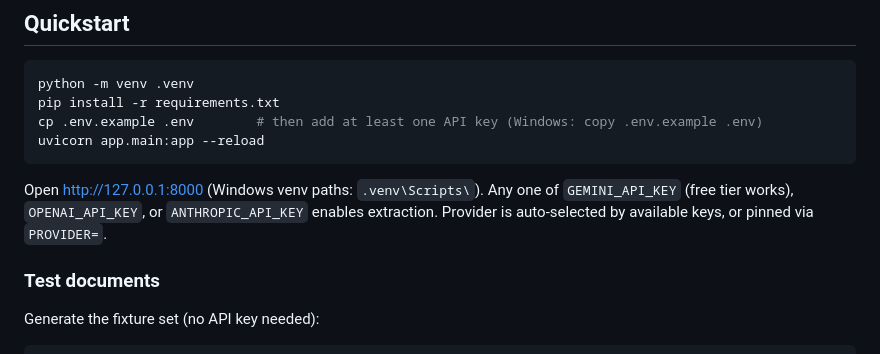
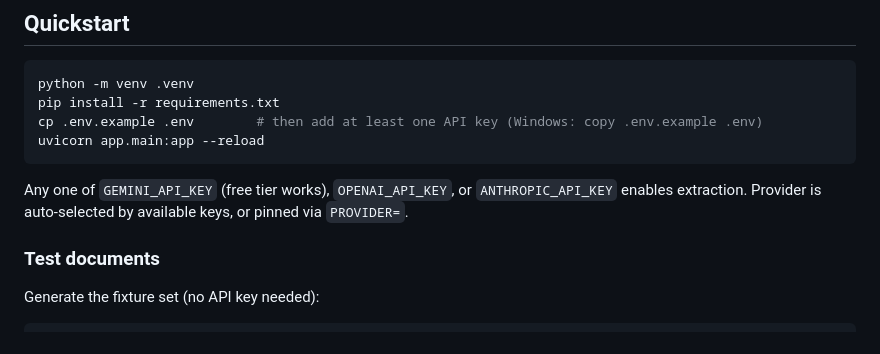
Before and after one commit to coder-red/doclens, a Markdown page: README.md, the part around the change. Drawn GitHub-style.

Commit message:
Update README to simplify access instructions
Removed redundant instruction for accessing the app.

````diff
--- a/README.md
+++ b/README.md
@@ -82,7 +82,7 @@ cp .env.example .env        # then add at least one API key (Windows: copy .env.
 uvicorn app.main:app --reload
 ```
 
-Open http://127.0.0.1:8000 (Windows venv paths: `.venv\Scripts\`). Any one of `GEMINI_API_KEY` (free tier works), `OPENAI_API_KEY`, or `ANTHROPIC_API_KEY` enables extraction. Provider is auto-selected by available keys, or pinned via `PROVIDER=`.
+Any one of `GEMINI_API_KEY` (free tier works), `OPENAI_API_KEY`, or `ANTHROPIC_API_KEY` enables extraction. Provider is auto-selected by available keys, or pinned via `PROVIDER=`.
 
 ### Test documents
 
````
